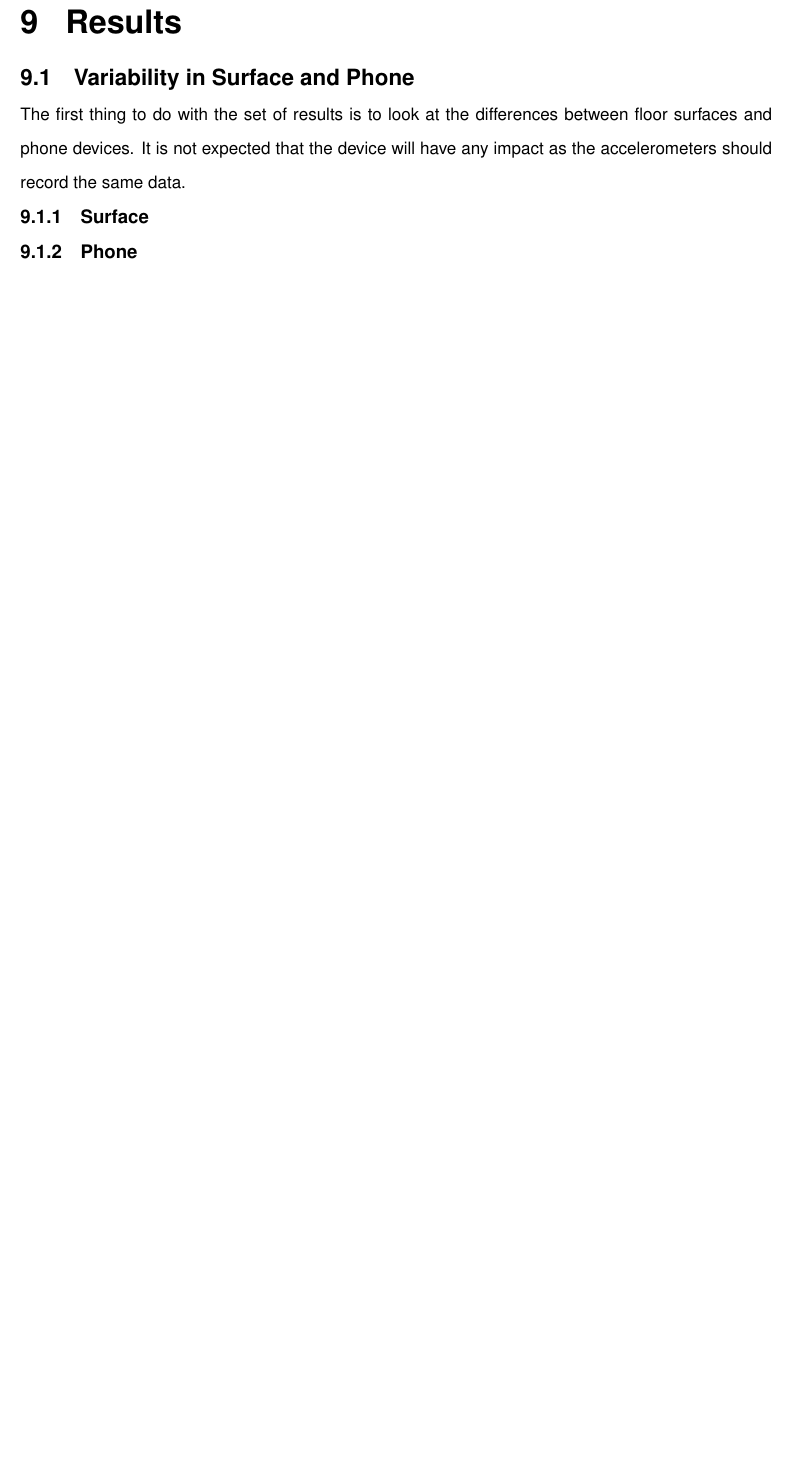
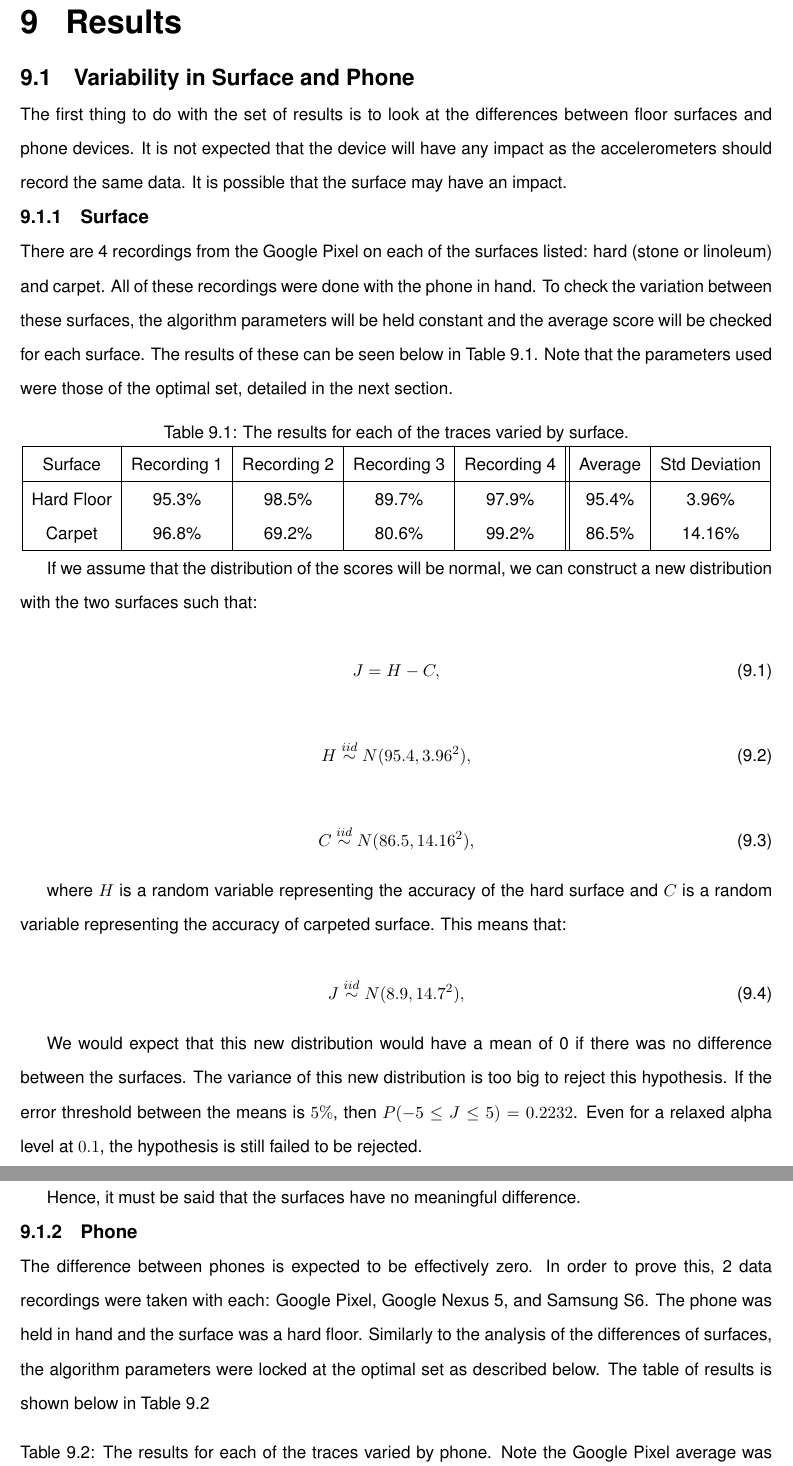
Before and after one commit to Oxford-step-counter/report, a LaTeX thesis (report.tex, which reads Text/step_counter.tex): part of page 34 of 40 before the commit and two parts of pages 33 and 34 of 40 after it, the two joined at a grey line, cut so that both start at the same text, the shorter picture padded with empty space. Compiled offline with pdfLaTeX.

Commit message:
chg: Add variability section

```diff
--- a/Text/step_counter.tex
+++ b/Text/step_counter.tex
@@ -443,8 +443,52 @@ for (Point candidate in points) {
 
         \section{Variability in Surface and Phone}
 
-            The first thing to do with the set of results is to look at the differences between floor surfaces and phone devices. It is not expected that the device will have any impact as the accelerometers should record the same data.
+            The first thing to do with the set of results is to look at the differences between floor surfaces and phone devices. It is not expected that the device will have any impact as the accelerometers should record the same data. It is possible that the surface may have an impact.
 
             \subsection{Surface}
 
+                There are 4 recordings from the Google Pixel on each of the surfaces listed: hard (stone or linoleum) and carpet. All of these recordings were done with the phone in hand. To check the variation between these surfaces, the algorithm parameters will be held constant and the average score will be checked for each surface. The results of these can be seen below in Table \ref{tbl_surface_results}. Note that the parameters used were those of the optimal set, detailed in the next section.
+
+                \begin{center}
+                    \captionof{table}{The results for each of the traces varied by surface.}
+                    \label{tbl_surface_results}
+                    \begin{tabular}{|c|c|c|c|c||c|c|}
+                        \hline
+                        Surface & Recording 1 & Recording 2 & Recording 3 & Recording 4 & Average & Std Deviation\\
+                        \hline
+                        Hard Floor & 95.3\% & 98.5\% & 89.7\% & 97.9\% & 95.4\% & 3.96\%\\
+                        Carpet & 96.8\% & 69.2\% & 80.6\% & 99.2\% & 86.5\% & 14.16\%\\
+                        \hline
+                    \end{tabular}
+                \end{center}
+
+                If we assume that the distribution of the scores will be normal, we can construct a new distribution with the two surfaces such that:
+
+                \begin{equation}
+                    J = H - C,
+                \end{equation}
+
+                \begin{equation}
+                    H \overset{iid}{\sim} N(95.4, 3.96^2),
+                \end{equation}
+
+                \begin{equation}
+                    C \overset{iid}{\sim} N(86.5, 14.16^2),
+                \end{equation}
+
+                where $H$ is a random variable representing the accuracy of the hard surface and $C$ is a random variable representing the accuracy of carpeted surface. This means that:
+
+                \begin{equation}
+                    J \overset{iid}{\sim} N(8.9, 14.7^2),
+                \end{equation}
+
+                We would expect that this new distribution would have a mean of 0 if there was no difference between the surfaces. The variance of this new distribution is too big to reject this hypothesis. If the error threshold between the means is $5\%$, then $P(-5 \leq J \leq 5) = 0.2232$. Even for a relaxed alpha level at $0.1$, the hypothesis is still failed to be rejected.
+
+                Hence, it must be said that the surfaces have no meaningful difference.
+
             \subsection{Phone}
+
+                The difference between phones is expected to be effectively zero. In order to prove this, 2 data recordings were taken with each: Google Pixel, Google Nexus 5, and Samsung S6. The phone was held in hand and the surface was a hard floor. Similarly to the analysis of the differences of surfaces, the algorithm parameters were locked at the optimal set as described below. The table of results is shown below in Table \ref{tbl_phone_results}
+
+                \begin{center}
+                    \captionof{table}{The results for each of the traces varied by phone. Note the Google Pixel average was taken from Table \ref{tbl_surface_results} since the Hard surface results were all with a Google Pixel.}
```
Also changed, not shown: Text/step_counter.tex (17 more changed lines).
